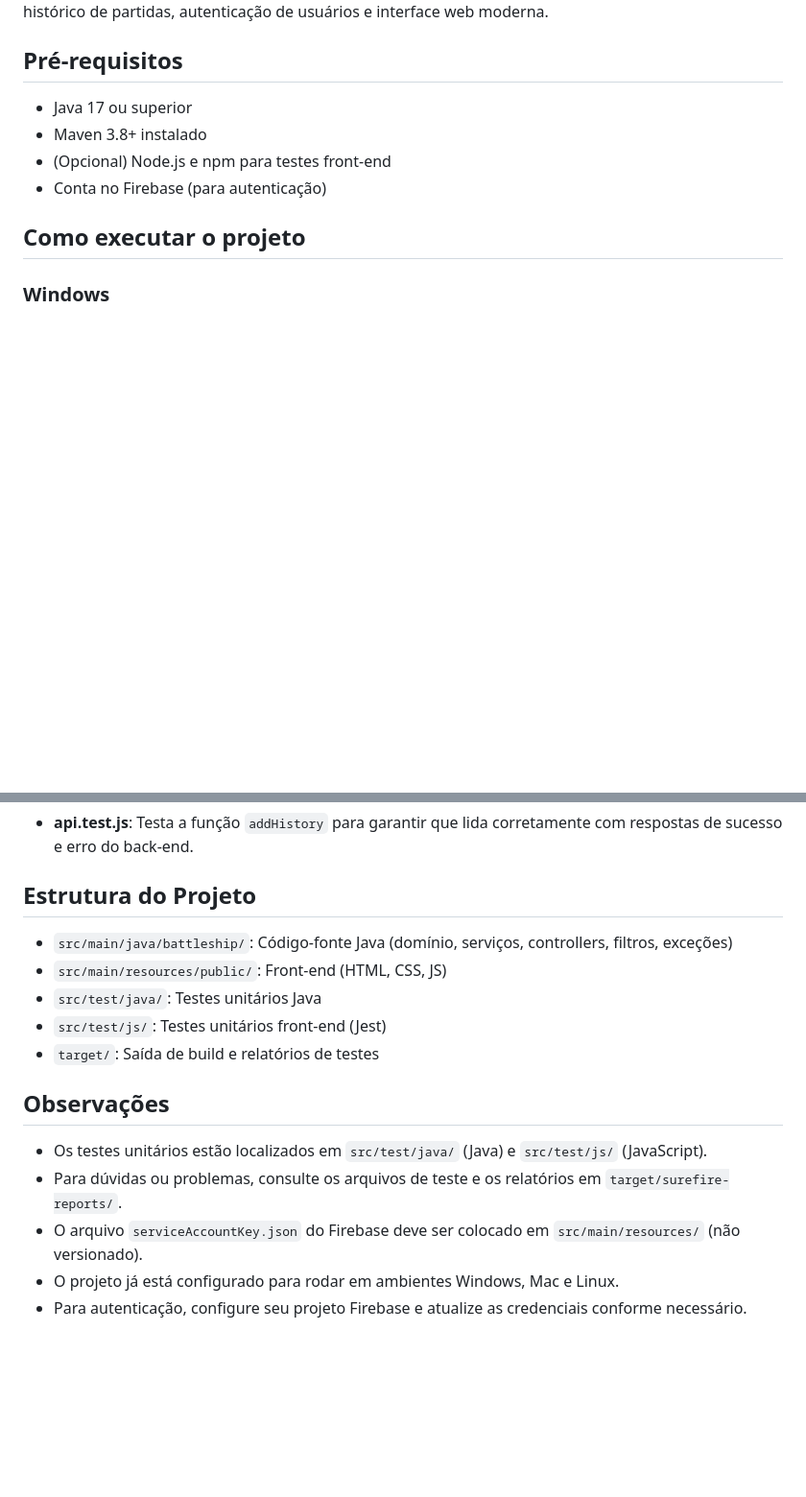
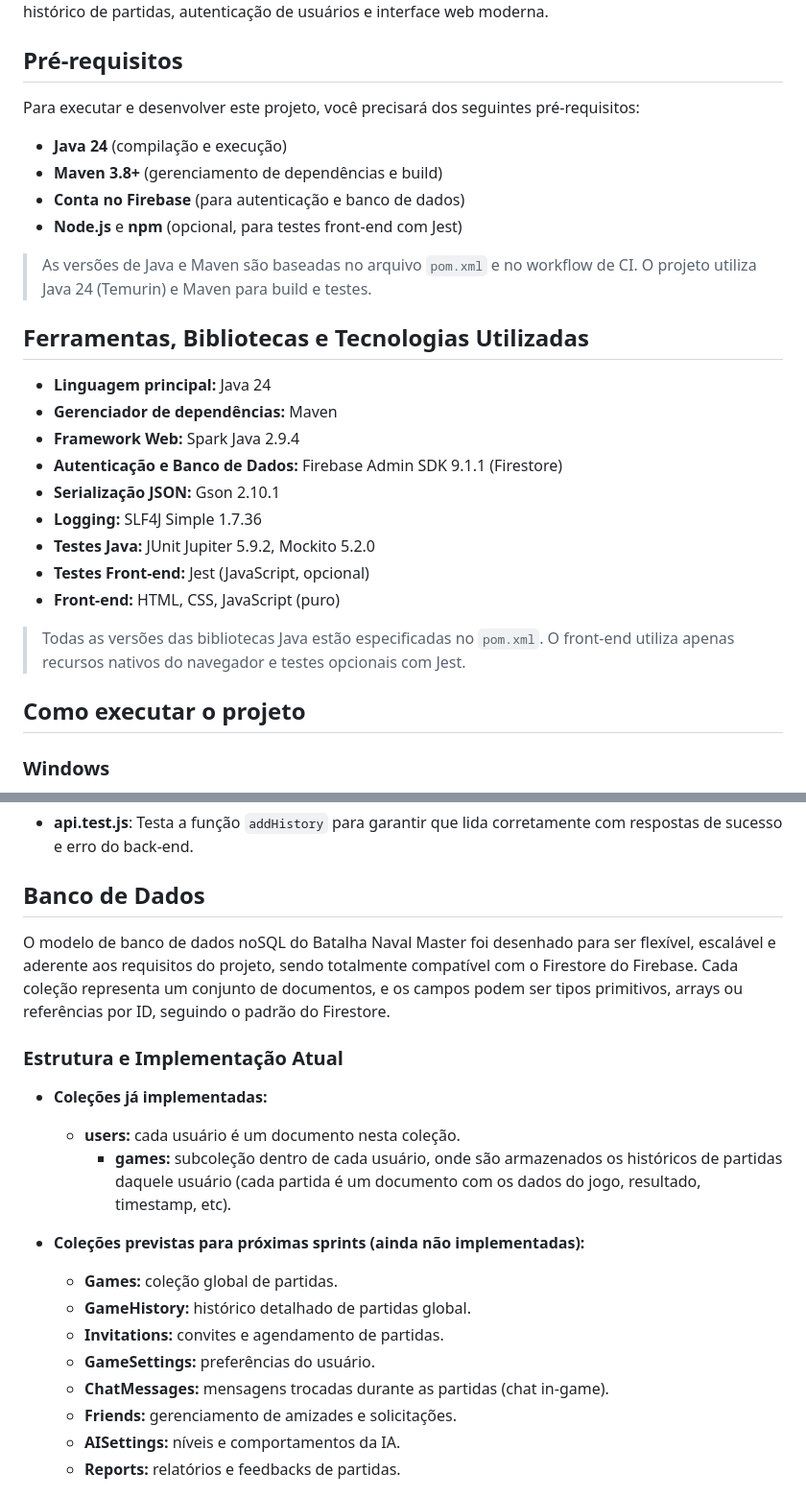
Before and after one commit to roosoars/BatalhaNaval, a Markdown page: README.md, 2 parts joined by grey strips. Shown: that part at 96% size. Rendered like a GitHub page; blank space fills up the shorter version.

Commit message:
Atualiza README.md com informações sobre pré-requisitos, estrutura do banco de dados e tecnologias utilizadas

```diff
--- a/README.md
+++ b/README.md
@@ -7,10 +7,28 @@
 Este é um sistema completo de Batalha Naval, desenvolvido em Java (back-end) com Spark Java, autenticação via Firebase, e front-end em JavaScript. O projeto suporta partidas contra o computador, histórico de partidas, autenticação de usuários e interface web moderna.
 
 ## Pré-requisitos
-- Java 17 ou superior
-- Maven 3.8+ instalado
-- (Opcional) Node.js e npm para testes front-end
-- Conta no Firebase (para autenticação)
+Para executar e desenvolver este projeto, você precisará dos seguintes pré-requisitos:
+
+- **Java 24** (compilação e execução)
+- **Maven 3.8+** (gerenciamento de dependências e build)
+- **Conta no Firebase** (para autenticação e banco de dados)
+- **Node.js** e **npm** (opcional, para testes front-end com Jest)
+
+> As versões de Java e Maven são baseadas no arquivo `pom.xml` e no workflow de CI. O projeto utiliza Java 24 (Temurin) e Maven para build e testes.
+
+## Ferramentas, Bibliotecas e Tecnologias Utilizadas
+
+- **Linguagem principal:** Java 24
+- **Gerenciador de dependências:** Maven
+- **Framework Web:** Spark Java 2.9.4
+- **Autenticação e Banco de Dados:** Firebase Admin SDK 9.1.1 (Firestore)
+- **Serialização JSON:** Gson 2.10.1
+- **Logging:** SLF4J Simple 1.7.36
+- **Testes Java:** JUnit Jupiter 5.9.2, Mockito 5.2.0
+- **Testes Front-end:** Jest (JavaScript, opcional)
+- **Front-end:** HTML, CSS, JavaScript (puro)
+
+> Todas as versões das bibliotecas Java estão especificadas no `pom.xml`. O front-end utiliza apenas recursos nativos do navegador e testes opcionais com Jest.
 
 ## Como executar o projeto
 
@@ -123,16 +141,23 @@ O arquivo de configuração está em `.github/workflows/ci.yml`.
 ### Testes front-end (Jest)
 - **api.test.js**: Testa a função `addHistory` para garantir que lida corretamente com respostas de sucesso e erro do back-end.
 
-## Estrutura do Projeto
-- `src/main/java/battleship/`: Código-fonte Java (domínio, serviços, controllers, filtros, exceções)
-- `src/main/resources/public/`: Front-end (HTML, CSS, JS)
-- `src/test/java/`: Testes unitários Java
-- `src/test/js/`: Testes unitários front-end (Jest)
-- `target/`: Saída de build e relatórios de testes
+## Banco de Dados
 
-## Observações
-- Os testes unitários estão localizados em `src/test/java/` (Java) e `src/test/js/` (JavaScript).
-- Para dúvidas ou problemas, consulte os arquivos de teste e os relatórios em `target/surefire-reports/`.
-- O arquivo `serviceAccountKey.json` do Firebase deve ser colocado em `src/main/resources/` (não versionado).
-- O projeto já está configurado para rodar em ambientes Windows, Mac e Linux.
-- Para autenticação, configure seu projeto Firebase e atualize as credenciais conforme necessário.
+O modelo de banco de dados noSQL do Batalha Naval Master foi desenhado para ser flexível, escalável e aderente aos requisitos do projeto, sendo totalmente compatível com o Firestore do Firebase. Cada coleção representa um conjunto de documentos, e os campos podem ser tipos primitivos, arrays ou referências por ID, seguindo o padrão do Firestore.
+
+### Estrutura e Implementação Atual
+
+- **Coleções já implementadas:**
+  - **users:** cada usuário é um documento nesta coleção.
+    - **games:** subcoleção dentro de cada usuário, onde são armazenados os históricos de partidas daquele usuário (cada partida é um documento com os dados do jogo, resultado, timestamp, etc).
+
+- **Coleções previstas para próximas sprints (ainda não implementadas):**
+  - **Games:** coleção global de partidas.
+  - **GameHistory:** histórico detalhado de partidas global.
+  - **Invitations:** convites e agendamento de partidas.
+  - **GameSettings:** preferências do usuário.
+  - **ChatMessages:** mensagens trocadas durante as partidas (chat in-game).
+  - **Friends:** gerenciamento de amizades e solicitações.
+  - **AISettings:** níveis e comportamentos da IA.
+  - **Reports:** relatórios e feedbacks de partidas.
+
```
Also changed, not shown: other parts of README.md (+98 -2 lines).
